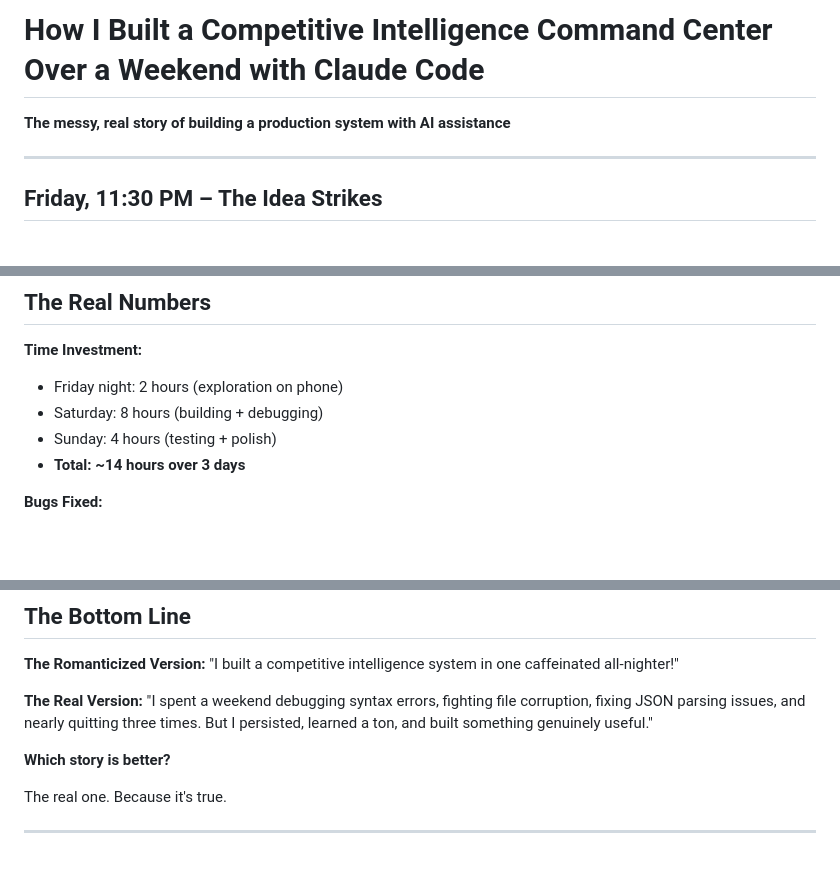
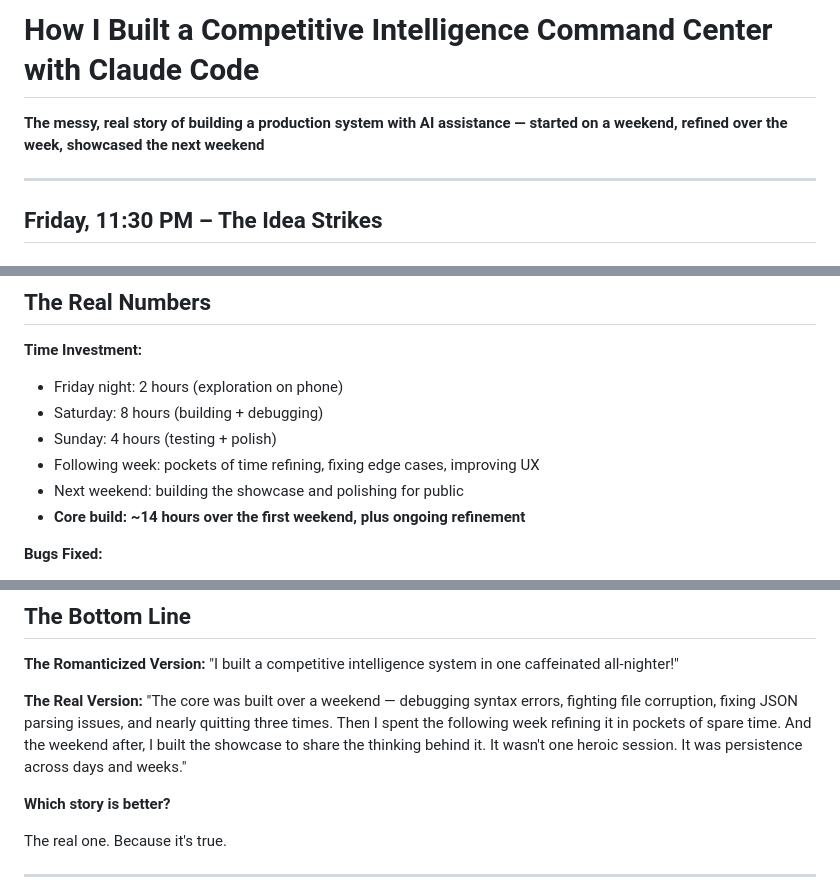
Before and after one commit to Doodler-beep/Claude-experiments, a Markdown page: BUILDING_STORY.md, 3 parts joined by grey strips. GitHub-like rendering; blank space fills up the shorter version.

```diff
--- a/BUILDING_STORY.md
+++ b/BUILDING_STORY.md
@@ -1,6 +1,6 @@
-# How I Built a Competitive Intelligence Command Center Over a Weekend with Claude Code
+# How I Built a Competitive Intelligence Command Center with Claude Code
 
-**The messy, real story of building a production system with AI assistance**
+**The messy, real story of building a production system with AI assistance — started on a weekend, refined over the week, showcased the next weekend**
 
 ---
 
@@ -363,7 +363,9 @@ Where did the extra 1,000 lines go?
 - Friday night: 2 hours (exploration on phone)
 - Saturday: 8 hours (building + debugging)
 - Sunday: 4 hours (testing + polish)
-- **Total: ~14 hours over 3 days**
+- Following week: pockets of time refining, fixing edge cases, improving UX
+- Next weekend: building the showcase and polishing for public
+- **Core build: ~14 hours over the first weekend, plus ongoing refinement**
 
 **Bugs Fixed:**
 - Syntax errors: 12+
@@ -512,7 +514,7 @@ python src/web_ui.py
 "I built a competitive intelligence system in one caffeinated all-nighter!"
 
 **The Real Version:**
-"I spent a weekend debugging syntax errors, fighting file corruption, fixing JSON parsing issues, and nearly quitting three times. But I persisted, learned a ton, and built something genuinely useful."
+"The core was built over a weekend — debugging syntax errors, fighting file corruption, fixing JSON parsing issues, and nearly quitting three times. Then I spent the following week refining it in pockets of spare time. And the weekend after, I built the showcase to share the thinking behind it. It wasn't one heroic session. It was persistence across days and weeks."
 
 **Which story is better?**
 
```
Also changed, not shown: other parts of BUILDING_STORY.md (+1 -1 lines), README.md (+16 -3 lines).
